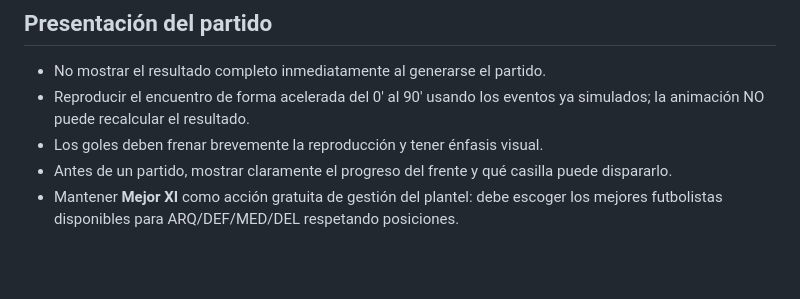
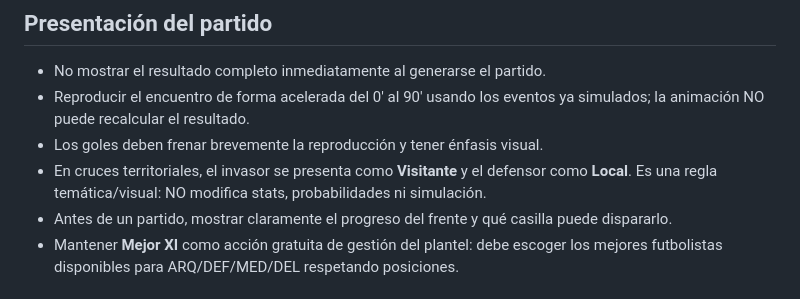
Before and after one commit to guerrasur/treguafulbo, a Markdown page: CLAUDE.md, the part around the change. Rendered like a GitHub page; blank space fills up the shorter version.

Commit message:
docs: fijar regla local visitante territorial

```diff
--- a/CLAUDE.md
+++ b/CLAUDE.md
@@ -27,6 +27,7 @@ Usar texto mínimo, neutro, directo y funcional. Evitar jerga, chistes, tono can
 - No mostrar el resultado completo inmediatamente al generarse el partido.
 - Reproducir el encuentro de forma acelerada del 0' al 90' usando los eventos ya simulados; la animación NO puede recalcular el resultado.
 - Los goles deben frenar brevemente la reproducción y tener énfasis visual.
+- En cruces territoriales, el invasor se presenta como **Visitante** y el defensor como **Local**. Es una regla temática/visual: NO modifica stats, probabilidades ni simulación.
 - Antes de un partido, mostrar claramente el progreso del frente y qué casilla puede dispararlo.
 - Mantener **Mejor XI** como acción gratuita de gestión del plantel: debe escoger los mejores futbolistas disponibles para ARQ/DEF/MED/DEL respetando posiciones.
 
```
